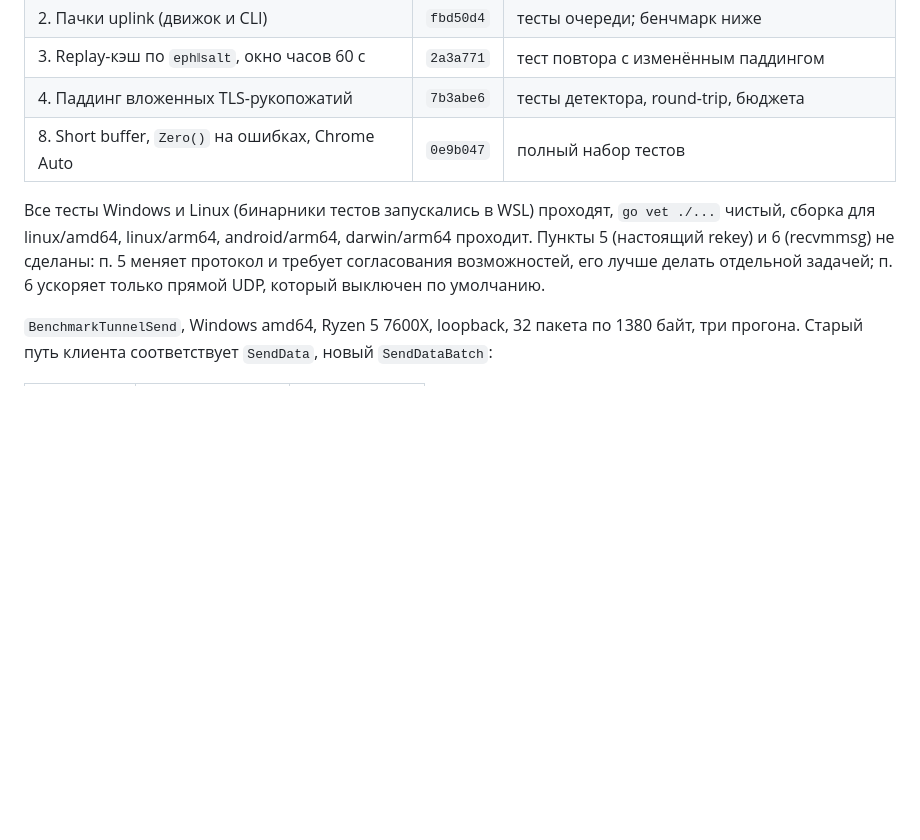
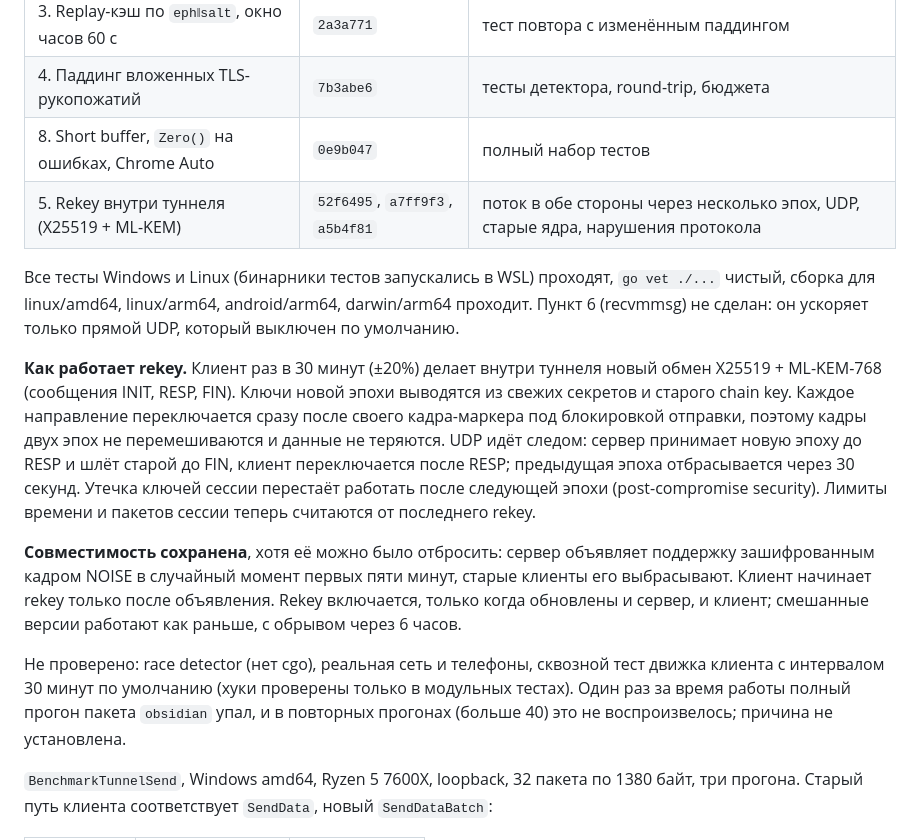
Before and after one commit to Radomir-Aksenenko/ObsidianVPN, a Markdown page: reports/Улучшения протокола 2026-11-10.md, the part around the change. Rendered like a GitHub page; blank space fills up the shorter version.

Commit message:
docs: record in-tunnel rekey status
Co-Authored-By: Claude Opus 5.5 <noreply@anthropic.com>

```diff
--- a/reports/Улучшения протокола 2026-11-10.md
+++ b/reports/Улучшения протокола 2026-11-10.md
@@ -13,12 +13,33 @@
 | 3. Replay-кэш по `eph‖salt`, окно часов 60 с | `2a3a771` | тест повтора с изменённым паддингом |
 | 4. Паддинг вложенных TLS-рукопожатий | `7b3abe6` | тесты детектора, round-trip, бюджета |
 | 8. Short buffer, `Zero()` на ошибках, Chrome Auto | `0e9b047` | полный набор тестов |
+| 5. Rekey внутри туннеля (X25519 + ML-KEM) | `52f6495`, `a7ff9f3`, `a5b4f81` | поток в обе стороны через несколько эпох, UDP, старые ядра, нарушения протокола |
 
 Все тесты Windows и Linux (бинарники тестов запускались в WSL) проходят,
 `go vet ./...` чистый, сборка для linux/amd64, linux/arm64, android/arm64,
-darwin/arm64 проходит. Пункты 5 (настоящий rekey) и 6 (recvmmsg) не сделаны:
-п. 5 меняет протокол и требует согласования возможностей, его лучше делать
-отдельной задачей; п. 6 ускоряет только прямой UDP, который выключен по умолчанию.
+darwin/arm64 проходит. Пункт 6 (recvmmsg) не сделан: он ускоряет только прямой
+UDP, который выключен по умолчанию.
+
+**Как работает rekey.** Клиент раз в 30 минут (±20%) делает внутри туннеля новый
+обмен X25519 + ML-KEM-768 (сообщения INIT, RESP, FIN). Ключи новой эпохи
+выводятся из свежих секретов и старого chain key. Каждое направление
+переключается сразу после своего кадра-маркера под блокировкой отправки, поэтому
+кадры двух эпох не перемешиваются и данные не теряются. UDP идёт следом: сервер
+принимает новую эпоху до RESP и шлёт старой до FIN, клиент переключается после
+RESP; предыдущая эпоха отбрасывается через 30 секунд. Утечка ключей сессии
+перестаёт работать после следующей эпохи (post-compromise security). Лимиты
+времени и пакетов сессии теперь считаются от последнего rekey.
+
+**Совместимость сохранена**, хотя её можно было отбросить: сервер объявляет
+поддержку зашифрованным кадром NOISE в случайный момент первых пяти минут,
+старые клиенты его выбрасывают. Клиент начинает rekey только после объявления.
+Rekey включается, только когда обновлены и сервер, и клиент; смешанные версии
+работают как раньше, с обрывом через 6 часов.
+
+Не проверено: race detector (нет cgo), реальная сеть и телефоны, сквозной тест
+движка клиента с интервалом 30 минут по умолчанию (хуки проверены только в
+модульных тестах). Один раз за время работы полный прогон пакета `obsidian` упал,
+и в повторных прогонах (больше 40) это не воспроизвелось; причина не установлена.
 
 `BenchmarkTunnelSend`, Windows amd64, Ryzen 5 7600X, loopback, 32 пакета по
 1380 байт, три прогона. Старый путь клиента соответствует `SendData`, новый `SendDataBatch`:
```
